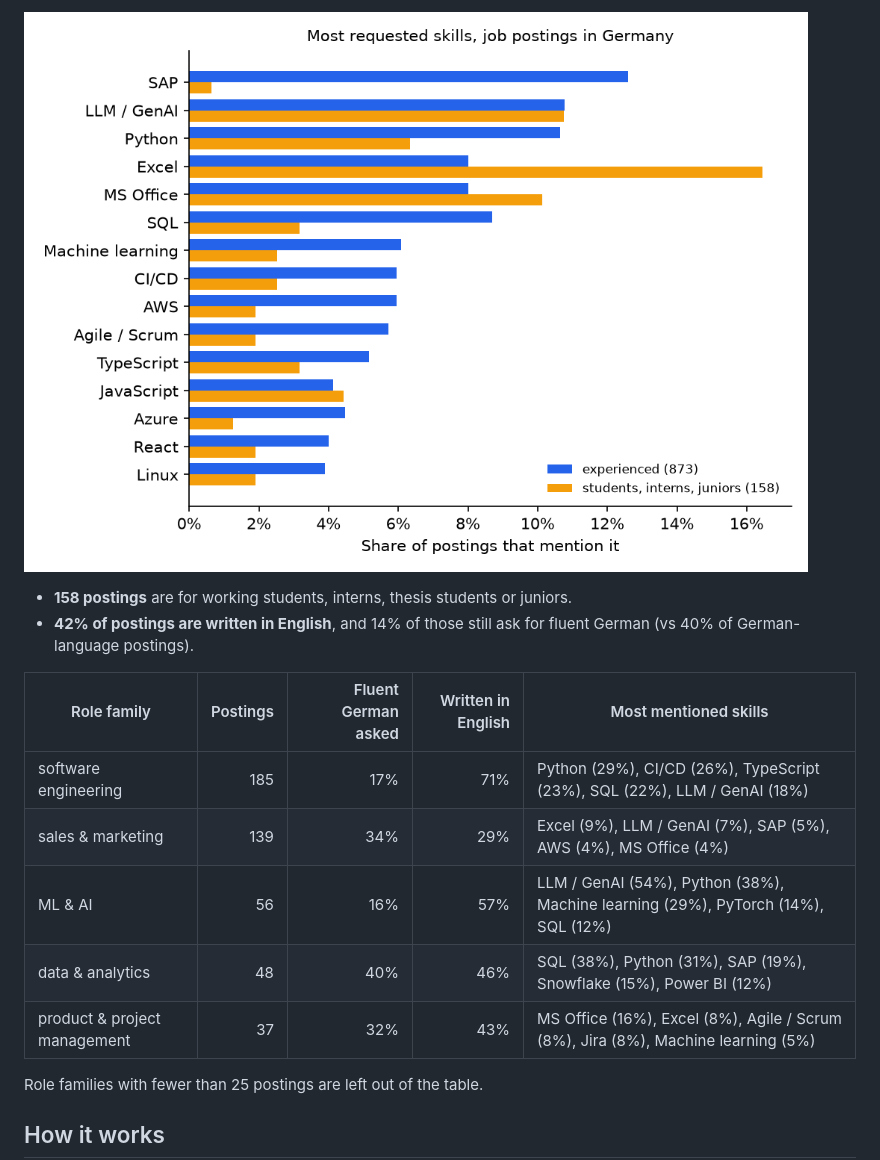
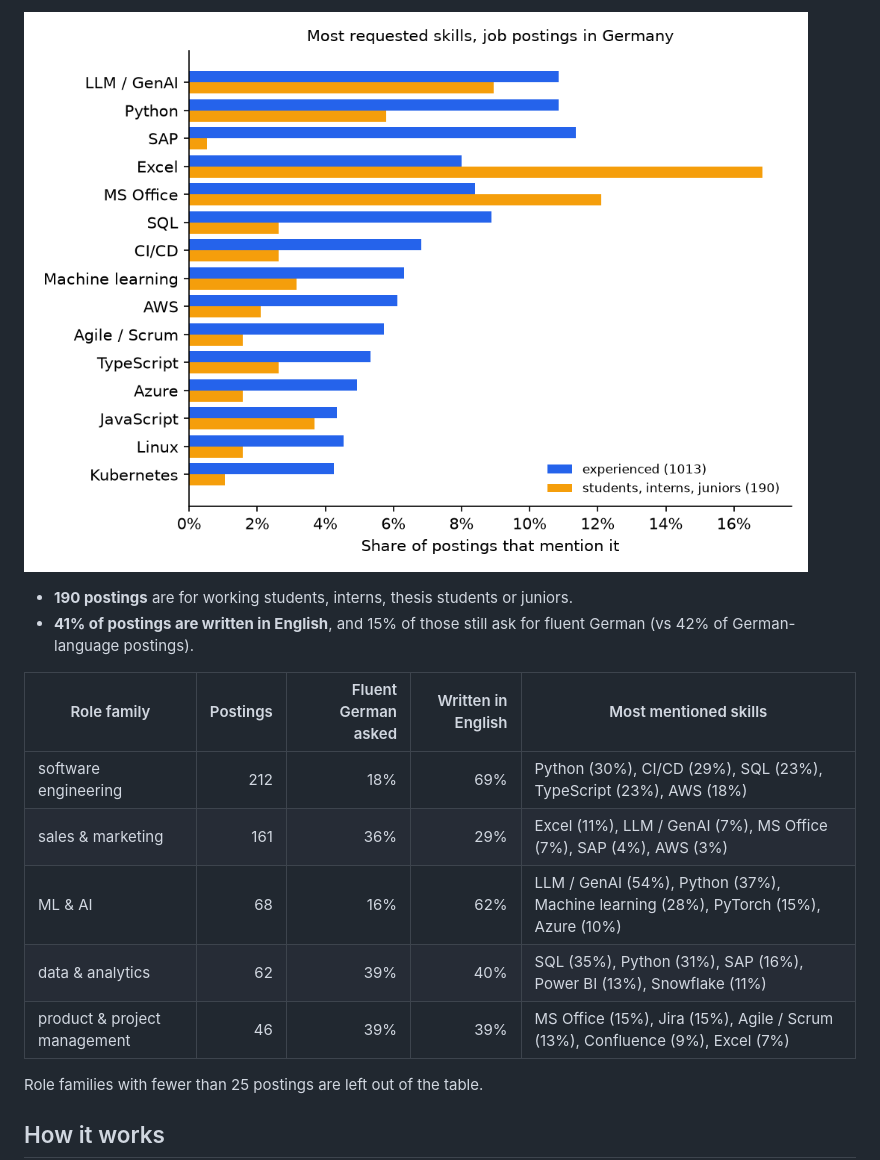
Before and after one commit to sidd-24/job-skill-tracker, a Markdown page: README.md, the part around one of its changes. Rendered like a GitHub page; pictures changed too: docs/top_skills.png.

Commit message:
Daily collection: 2026-11-09

```diff
--- a/README.md
+++ b/README.md
@@ -12,16 +12,16 @@ Which skills do employers in Germany ask for, and does that change over time? A
 
 ![Top skills](docs/top_skills.png)
 
-- **158 postings** are for working students, interns, thesis students or juniors.
-- **42% of postings are written in English**, and 14% of those still ask for fluent German (vs 40% of German-language postings).
+- **190 postings** are for working students, interns, thesis students or juniors.
+- **41% of postings are written in English**, and 15% of those still ask for fluent German (vs 42% of German-language postings).
 
 | Role family | Postings | Fluent German asked | Written in English | Most mentioned skills |
 |---|---:|---:|---:|---|
-| software engineering | 185 | 17% | 71% | Python (29%), CI/CD (26%), TypeScript (23%), SQL (22%), LLM / GenAI (18%) |
-| sales & marketing | 139 | 34% | 29% | Excel (9%), LLM / GenAI (7%), SAP (5%), AWS (4%), MS Office (4%) |
-| ML & AI | 56 | 16% | 57% | LLM / GenAI (54%), Python (38%), Machine learning (29%), PyTorch (14%), SQL (12%) |
-| data & analytics | 48 | 40% | 46% | SQL (38%), Python (31%), SAP (19%), Snowflake (15%), Power BI (12%) |
-| product & project management | 37 | 32% | 43% | MS Office (16%), Excel (8%), Agile / Scrum (8%), Jira (8%), Machine learning (5%) |
+| software engineering | 212 | 18% | 69% | Python (30%), CI/CD (29%), SQL (23%), TypeScript (23%), AWS (18%) |
+| sales & marketing | 161 | 36% | 29% | Excel (11%), LLM / GenAI (7%), MS Office (7%), SAP (4%), AWS (3%) |
+| ML & AI | 68 | 16% | 62% | LLM / GenAI (54%), Python (37%), Machine learning (28%), PyTorch (15%), Azure (10%) |
+| data & analytics | 62 | 39% | 40% | SQL (35%), Python (31%), SAP (16%), Power BI (13%), Snowflake (11%) |
+| product & project management | 46 | 39% | 39% | MS Office (15%), Jira (15%), Agile / Scrum (13%), Confluence (9%), Excel (7%) |
 
 Role families with fewer than 25 postings are left out of the table.
 <!-- RESULTS:END -->
```
Also changed, not shown: other parts of README.md (+1 -1 lines), 2 other files.
